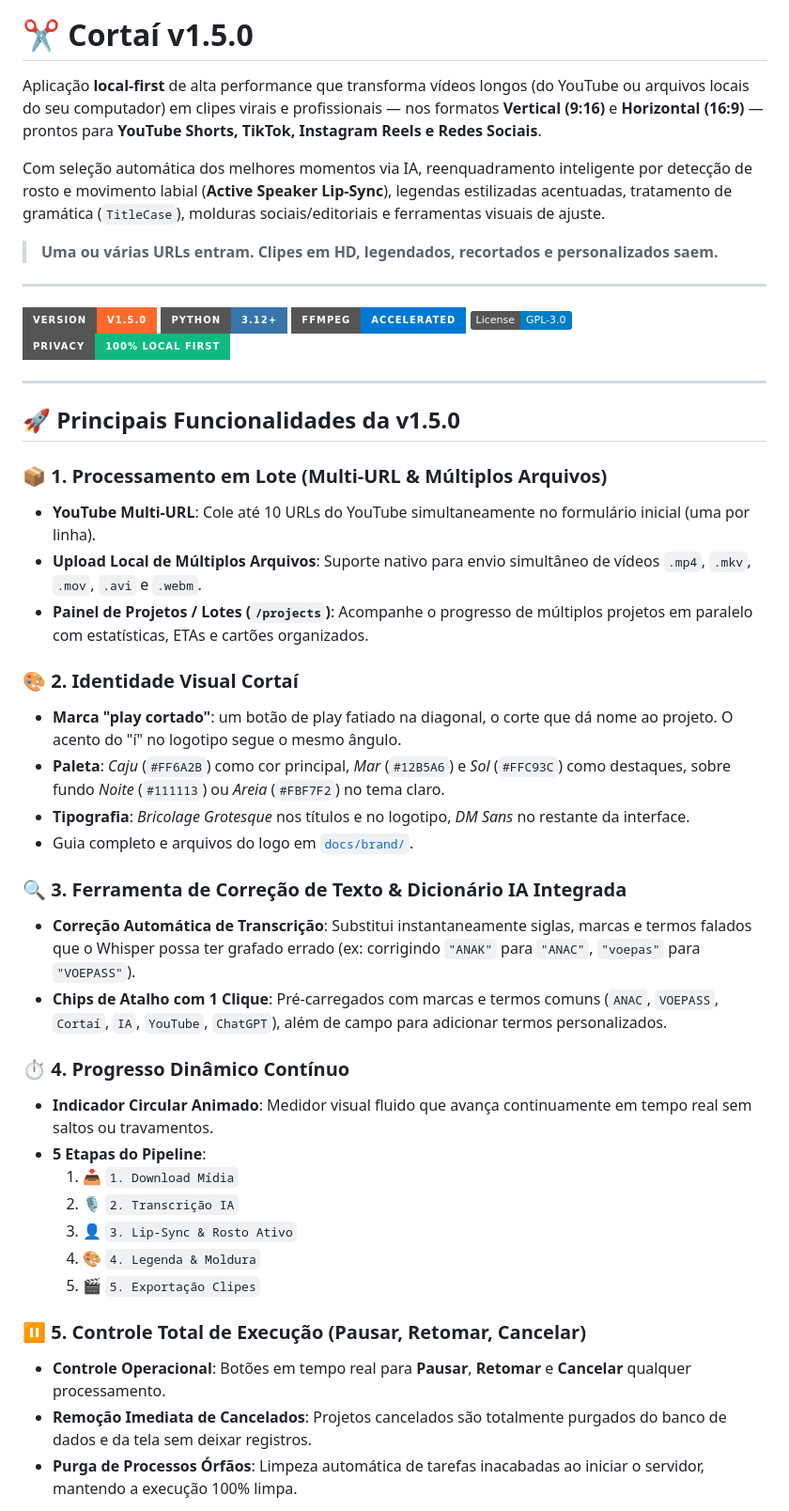
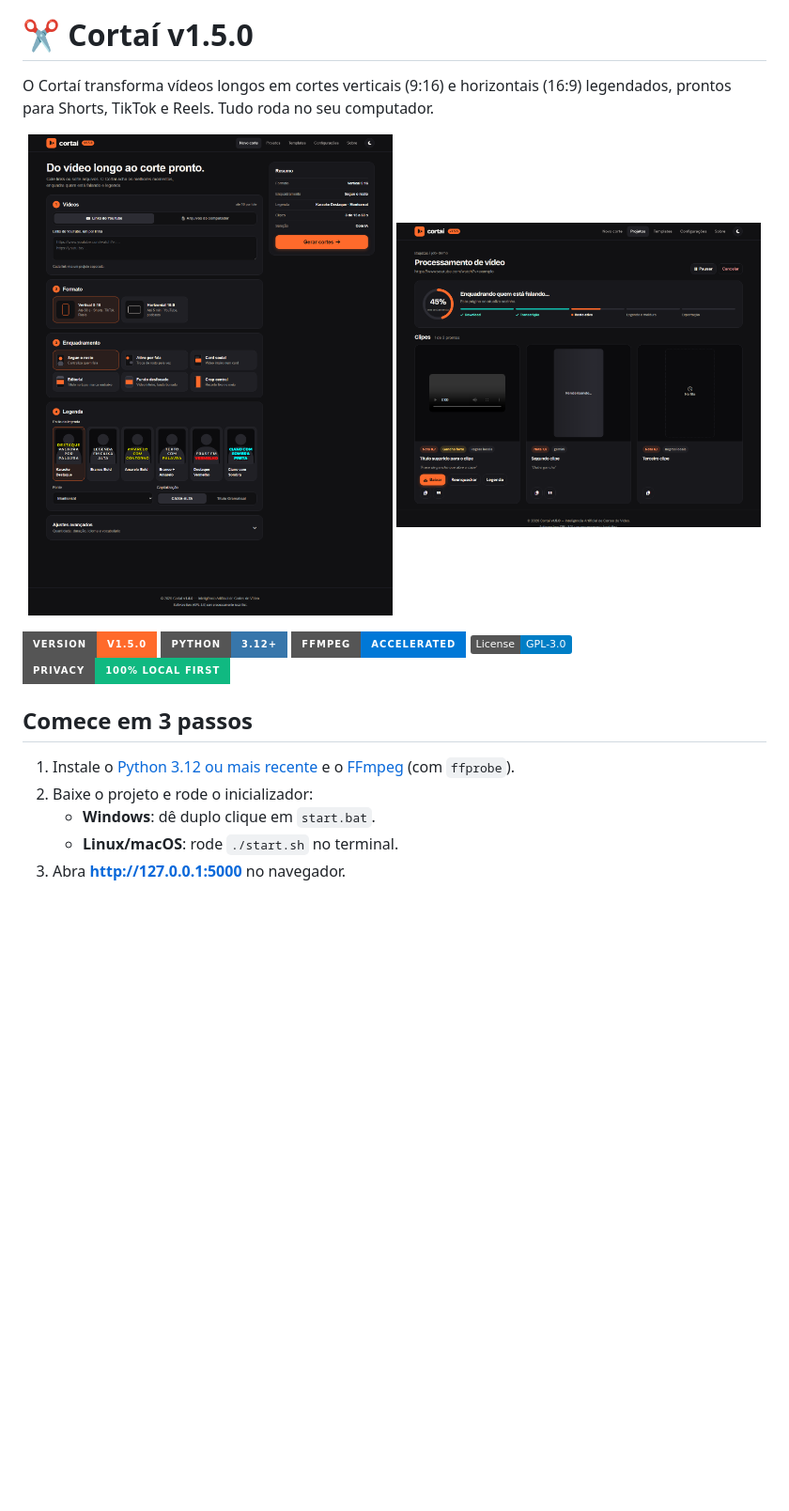
Before and after one commit to julianleno/cortai, a Markdown page: README.md, the part around one of its changes. Shown at 94% size. GitHub-like rendering; pictures changed too: docs/screenshots/novo-corte.png (added), docs/screenshots/processando.png (added); badges without logos; blank space fills up the shorter version.

```diff
--- a/README.md
+++ b/README.md
@@ -4,13 +4,12 @@
 
 # ✂️ Cortaí v1.5.0
 
-Aplicação **local-first** de alta performance que transforma vídeos longos (do YouTube ou arquivos locais do seu computador) em clipes virais e profissionais — nos formatos **Vertical (9:16)** e **Horizontal (16:9)** — prontos para **YouTube Shorts, TikTok, Instagram Reels e Redes Sociais**.
+O Cortaí transforma vídeos longos em cortes verticais (9:16) e horizontais (16:9) legendados, prontos para Shorts, TikTok e Reels. Tudo roda no seu computador.
 
-Com seleção automática dos melhores momentos via IA, reenquadramento inteligente por detecção de rosto e movimento labial (**Active Speaker Lip-Sync**), legendas estilizadas acentuadas, tratamento de gramática (`TitleCase`), molduras sociais/editoriais e ferramentas visuais de ajuste.
-
-> **Uma ou várias URLs entram. Clipes em HD, legendados, recortados e personalizados saem.**
-
----
+<p align="center">
+  <a href="docs/screenshots/novo-corte.png"><img src="docs/screenshots/novo-corte.png" alt="Tela Novo corte: links do YouTube ou arquivos, formato 9:16 ou 16:9, seis enquadramentos, seis estilos de legenda e o botão Gerar cortes" width="49%"></a>
+  <a href="docs/screenshots/processando.png"><img src="docs/screenshots/processando.png" alt="Tela de processamento: progresso em 45% nas cinco etapas, botões Pausar e Cancelar, e clipes com nota, título, gancho e os botões Baixar, Reenquadrar e Legenda" width="49%"></a>
+</p>
 
 ![Cortaí v1.5.0](https://img.shields.io/badge/Version-v1.5.0-FF6A2B?style=for-the-badge&logo=youtube&logoColor=white)
 ![Python 3.12](https://img.shields.io/badge/Python-3.12+-3776AB?style=for-the-badge&logo=python&logoColor=white)
@@ -18,36 +17,11 @@ Com seleção automática dos melhores momentos via IA, reenquadramento intelige
 ![License: GPL-3.0](https://img.shields.io/badge/License-GPL--3.0-blue)
 ![Local First](https://img.shields.io/badge/Privacy-100%25_Local_First-10B981?style=for-the-badge&logo=lock&logoColor=white)
 
----
+## Comece em 3 passos
 
-## 🚀 Principais Funcionalidades da v1.5.0
+1. Instale o [Python 3.12 ou mais recente](https://www.python.org/downloads/) e o [FFmpeg](#pré-requisitos) (com `ffprobe`).
+2. Baixe o projeto e rode o inicializador:
+   - **Windows**: dê duplo clique em `start.bat`.
+   - **Linux/macOS**: rode `./start.sh` no terminal.
+3. Abra **http://127.0.0.1:5000** no navegador.
 
-### 📦 1. Processamento em Lote (Multi-URL & Múltiplos Arquivos)
-- **YouTube Multi-URL**: Cole até 10 URLs do YouTube simultaneamente no formulário inicial (uma por linha).
-- **Upload Local de Múltiplos Arquivos**: Suporte nativo para envio simultâneo de vídeos `.mp4`, `.mkv`, `.mov`, `.avi` e `.webm`.
-- **Painel de Projetos / Lotes (`/projects`)**: Acompanhe o progresso de múltiplos projetos em paralelo com estatísticas, ETAs e cartões organizados.
-
-### 🎨 2. Identidade Visual Cortaí
-- **Marca "play cortado"**: um botão de play fatiado na diagonal, o corte que dá nome ao projeto. O acento do "í" no logotipo segue o mesmo ângulo.
-- **Paleta**: *Caju* (`#FF6A2B`) como cor principal, *Mar* (`#12B5A6`) e *Sol* (`#FFC93C`) como destaques, sobre fundo *Noite* (`#111113`) ou *Areia* (`#FBF7F2`) no tema claro.
-- **Tipografia**: *Bricolage Grotesque* nos títulos e no logotipo, *DM Sans* no restante da interface.
-- Guia completo e arquivos do logo em [`docs/brand/`](docs/brand/).
-
-### 🔍 3. Ferramenta de Correção de Texto & Dicionário IA Integrada
-- **Correção Automática de Transcrição**: Substitui instantaneamente siglas, marcas e termos falados que o Whisper possa ter grafado errado (ex: corrigindo `"ANAK"` para `"ANAC"`, `"voepas"` para `"VOEPASS"`).
-- **Chips de Atalho com 1 Clique**: Pré-carregados com marcas e termos comuns (`ANAC`, `VOEPASS`, `Cortaí`, `IA`, `YouTube`, `ChatGPT`), além de campo para adicionar termos personalizados.
-
-### ⏱️ 4. Progresso Dinâmico Contínuo
-- **Indicador Circular Animado**: Medidor visual fluido que avança continuamente em tempo real sem saltos ou travamentos.
-- **5 Etapas do Pipeline**:
-  1. 📥 `1. Download Mídia`
-  2. 🎙️ `2. Transcrição IA`
-  3. 👤 `3. Lip-Sync & Rosto Ativo`
-  4. 🎨 `4. Legenda & Moldura`
-  5. 🎬 `5. Exportação Clipes`
-
-### ⏸️ 5. Controle Total de Execução (Pausar, Retomar, Cancelar)
-- **Controle Operacional**: Botões em tempo real para **Pausar**, **Retomar** e **Cancelar** qualquer processamento.
-- **Remoção Imediata de Cancelados**: Projetos cancelados são totalmente purgados do banco de dados e da tela sem deixar registros.
-- **Purga de Processos Órfãos**: Limpeza automática de tarefas inacabadas ao iniciar o servidor, mantendo a execução 100% limpa.
-
```
Also changed, not shown: other parts of README.md (+128 -84 lines), 2 other files.
